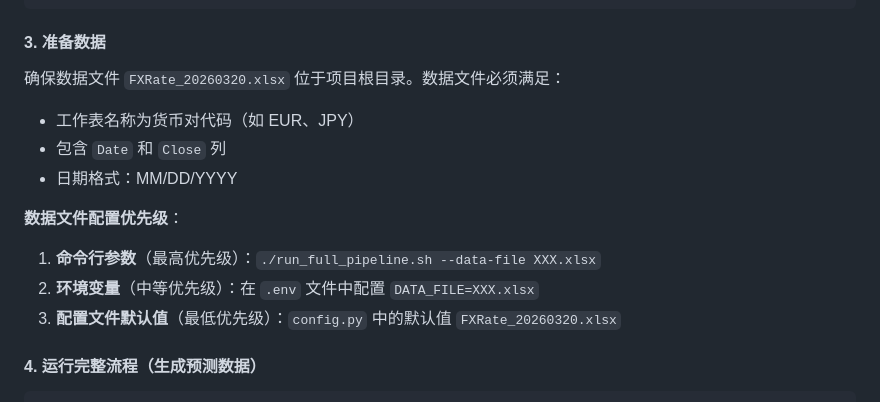
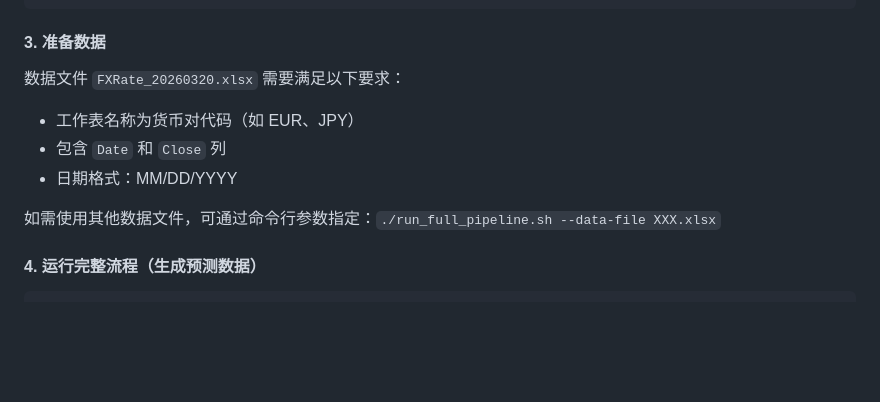
Before and after one commit to wonglaitung/fx_predict, a Markdown page: README.md, the part around the change. Rendered like a GitHub page; blank space fills up the shorter version.

Commit message:
docs: simplify data file configuration description
- Remove complex priority explanation
- Simplify language for better readability
- Add concise alternative data file usage instruction

```diff
--- a/README.md
+++ b/README.md
@@ -149,15 +149,12 @@ cp .env.example .env
 
 #### 3. 准备数据
 
-确保数据文件 `FXRate_20260320.xlsx` 位于项目根目录。数据文件必须满足：
+数据文件 `FXRate_20260320.xlsx` 需要满足以下要求：
 - 工作表名称为货币对代码（如 EUR、JPY）
 - 包含 `Date` 和 `Close` 列
 - 日期格式：MM/DD/YYYY
 
-**数据文件配置优先级**：
-1. **命令行参数**（最高优先级）：`./run_full_pipeline.sh --data-file XXX.xlsx`
-2. **环境变量**（中等优先级）：在 `.env` 文件中配置 `DATA_FILE=XXX.xlsx`
-3. **配置文件默认值**（最低优先级）：`config.py` 中的默认值 `FXRate_20260320.xlsx`
+如需使用其他数据文件，可通过命令行参数指定：`./run_full_pipeline.sh --data-file XXX.xlsx`
 
 #### 4. 运行完整流程（生成预测数据）
 
```
